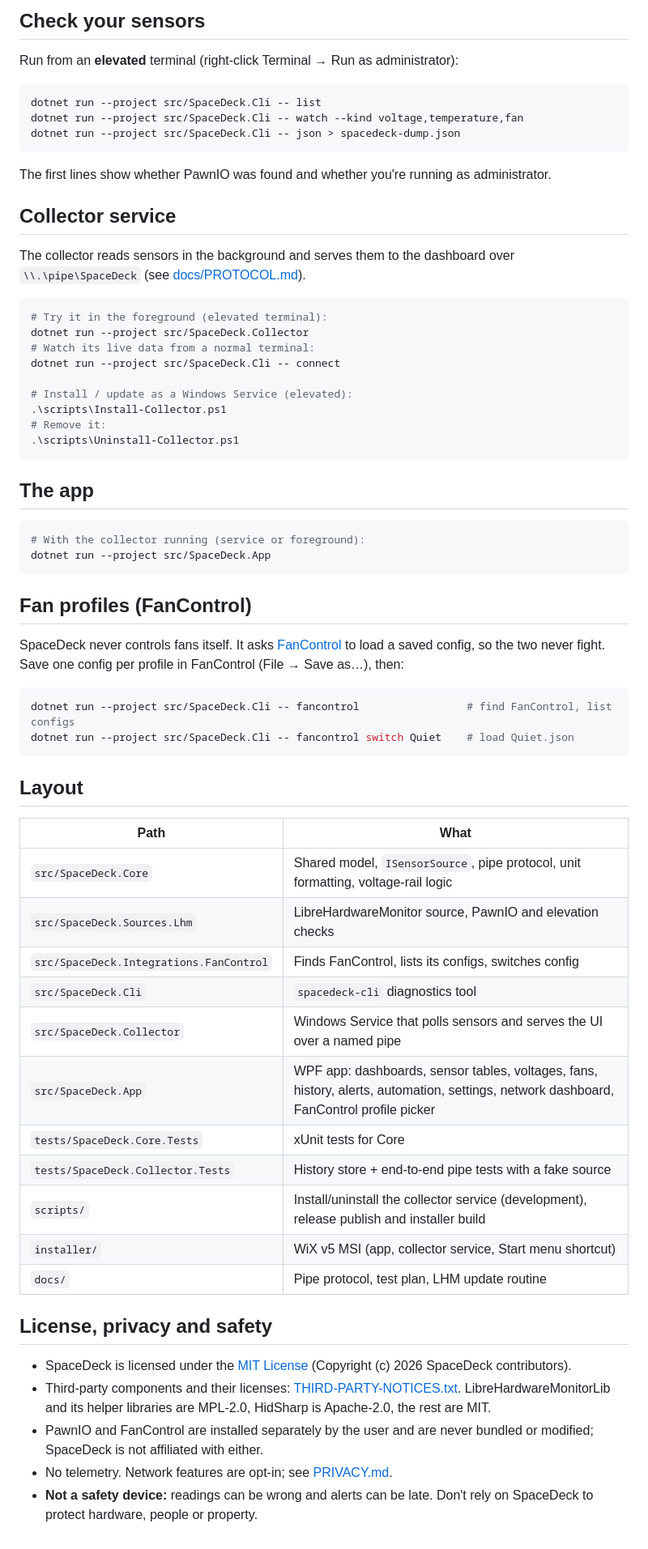
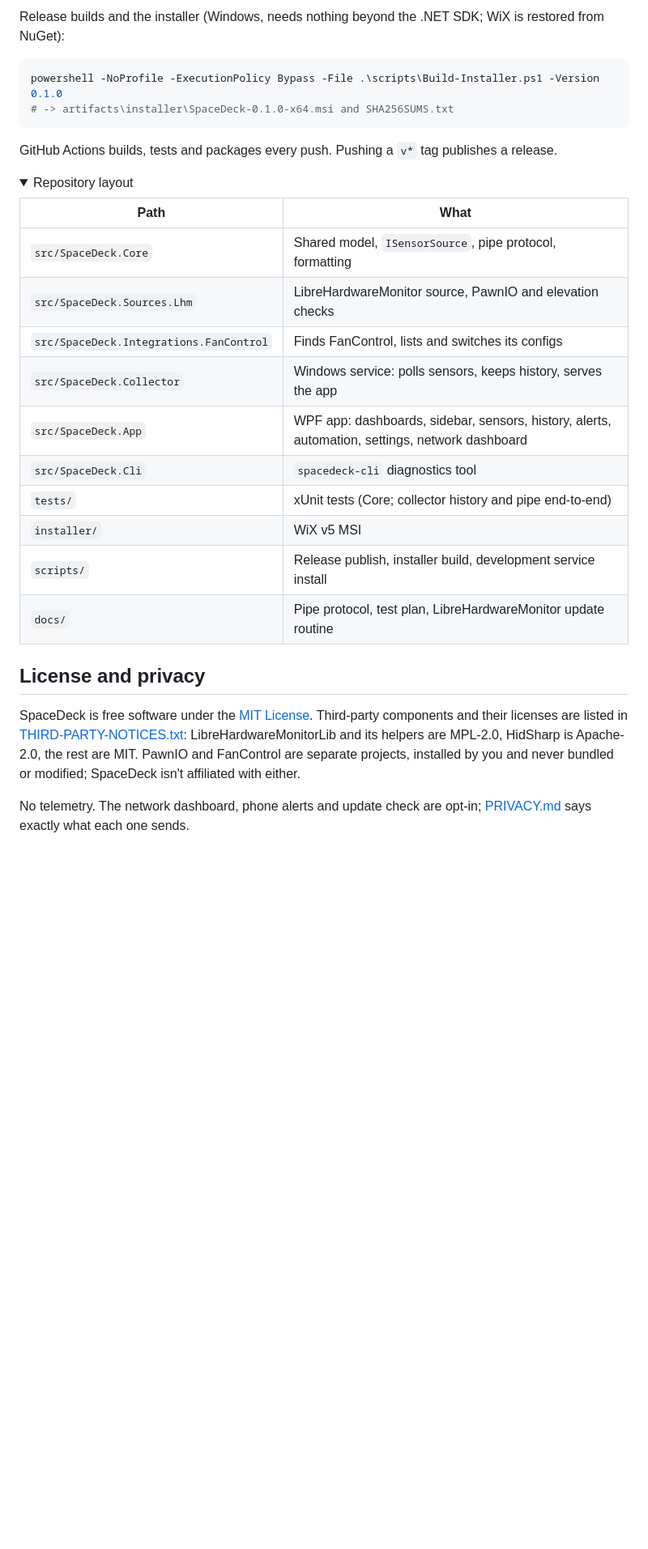
Before and after one commit to SpaceisbigSoft/SpaceDeck, a Markdown page: README.md, the part around one of its changes. Shown at 81% size. GitHub-like rendering; folded sections open; blank space fills up the shorter version.

````diff
--- a/README.md
+++ b/README.md
@@ -33,72 +102,38 @@ powershell -NoProfile -ExecutionPolicy Bypass -File .\scripts\Publish-Release.ps
 ```
 
-## Check your sensors
-
-Run from an **elevated** terminal (right-click Terminal → Run as administrator):
+Release builds and the installer (Windows, needs nothing beyond the .NET SDK; WiX is restored from NuGet):
 
 ```powershell
-dotnet run --project src/SpaceDeck.Cli -- list
-dotnet run --project src/SpaceDeck.Cli -- watch --kind voltage,temperature,fan
-dotnet run --project src/SpaceDeck.Cli -- json > spacedeck-dump.json
+powershell -NoProfile -ExecutionPolicy Bypass -File .\scripts\Build-Installer.ps1 -Version 0.1.0
+# -> artifacts\installer\SpaceDeck-0.1.0-x64.msi and SHA256SUMS.txt
 ```
 
-The first lines show whether PawnIO was found and whether you're running as administrator.
+GitHub Actions builds, tests and packages every push. Pushing a `v*` tag publishes a release.
 
-## Collector service
-
-The collector reads sensors in the background and serves them to the dashboard over `\\.\pipe\SpaceDeck` (see [docs/PROTOCOL.md](docs/PROTOCOL.md)).
-
-```powershell
-# Try it in the foreground (elevated terminal):
-dotnet run --project src/SpaceDeck.Collector
-# Watch its live data from a normal terminal:
-dotnet run --project src/SpaceDeck.Cli -- connect
-
-# Install / update as a Windows Service (elevated):
-.\scripts\Install-Collector.ps1
-# Remove it:
-.\scripts\Uninstall-Collector.ps1
-```
-
-## The app
-
-```powershell
-# With the collector running (service or foreground):
-dotnet run --project src/SpaceDeck.App
-```
-
-## Fan profiles (FanControl)
-
-SpaceDeck never controls fans itself. It asks [FanControl](https://github.com/Rem0o/FanControl.Releases) to load a saved config, so the two never fight. Save one config per profile in FanControl (File → Save as…), then:
-
-```powershell
-dotnet run --project src/SpaceDeck.Cli -- fancontrol                 # find FanControl, list configs
-dotnet run --project src/SpaceDeck.Cli -- fancontrol switch Quiet    # load Quiet.json
-```
-
-## Layout
+<details>
+<summary>Repository layout</summary>
 
 | Path | What |
 |---|---|
-| `src/SpaceDeck.Core` | Shared model, `ISensorSource`, pipe protocol, unit formatting, voltage-rail logic |
+| `src/SpaceDeck.Core` | Shared model, `ISensorSource`, pipe protocol, formatting |
 | `src/SpaceDeck.Sources.Lhm` | LibreHardwareMonitor source, PawnIO and elevation checks |
-| `src/SpaceDeck.Integrations.FanControl` | Finds FanControl, lists its configs, switches config |
+| `src/SpaceDeck.Integrations.FanControl` | Finds FanControl, lists and switches its configs |
+| `src/SpaceDeck.Collector` | Windows service: polls sensors, keeps history, serves the app |
+| `src/SpaceDeck.App` | WPF app: dashboards, sidebar, sensors, history, alerts, automation, settings, network dashboard |
 | `src/SpaceDeck.Cli` | `spacedeck-cli` diagnostics tool |
-| `src/SpaceDeck.Collector` | Windows Service that polls sensors and serves the UI over a named pipe |
-| `src/SpaceDeck.App` | WPF app: dashboards, sensor tables, voltages, fans, history, alerts, automation, settings, network dashboard, FanControl profile picker |
-| `tests/SpaceDeck.Core.Tests` | xUnit tests for Core |
-| `tests/SpaceDeck.Collector.Tests` | History store + end-to-end pipe tests with a fake source |
-| `scripts/` | Install/uninstall the collector service (development), release publish and installer build |
-| `installer/` | WiX v5 MSI (app, collector service, Start menu shortcut) |
-| `docs/` | Pipe protocol, test plan, LHM update routine |
+| `tests/` | xUnit tests (Core; collector history and pipe end-to-end) |
+| `installer/` | WiX v5 MSI |
+| `scripts/` | Release publish, installer build, development service install |
+| `docs/` | Pipe protocol, test plan, LibreHardwareMonitor update routine |
 
-## License, privacy and safety
+</details>
 
-- SpaceDeck is licensed under the [MIT License](LICENSE) (Copyright (c) 2026 SpaceDeck contributors).
-- Third-party components and their licenses: [THIRD-PARTY-NOTICES.txt](THIRD-PARTY-NOTICES.txt). LibreHardwareMonitorLib
-  and its helper libraries are MPL-2.0, HidSharp is Apache-2.0, the rest are MIT.
-- PawnIO and FanControl are installed separately by the user and are never bundled or modified; SpaceDeck is not
-  affiliated with either.
-- No telemetry. Network features are opt-in; see [PRIVACY.md](PRIVACY.md).
-- **Not a safety device:** readings can be wrong and alerts can be late. Don't rely on SpaceDeck to protect
-  hardware, people or property.
+## License and privacy
+
+SpaceDeck is free software under the [MIT License](LICENSE). Third-party components and their licenses are listed in
+[THIRD-PARTY-NOTICES.txt](THIRD-PARTY-NOTICES.txt): LibreHardwareMonitorLib and its helpers are MPL-2.0, HidSharp is
+Apache-2.0, the rest are MIT. PawnIO and FanControl are separate projects, installed by you and never bundled or
+modified; SpaceDeck isn't affiliated with either.
+
+No telemetry. The network dashboard, phone alerts and update check are opt-in; [PRIVACY.md](PRIVACY.md) says exactly
+what each one sends.
````
Also changed, not shown: other parts of README.md (+88 -19 lines), docs/images/dashboard.png (added), docs/images/history.png (added), docs/images/sidebar.png (added).
